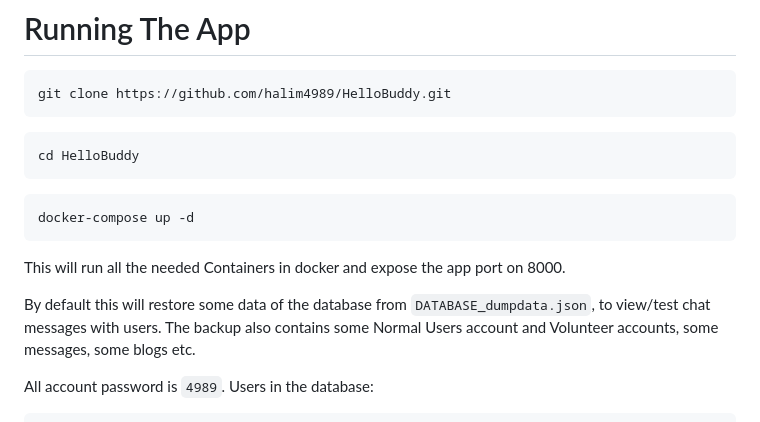
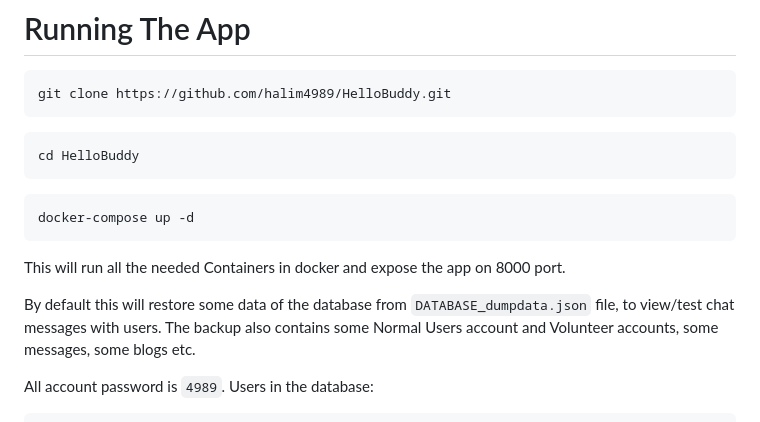
Before and after one commit to halim4989/HelloBuddy, a Markdown page: README.md, the part around the change. Rendered like a GitHub page.

````diff
--- a/README.md
+++ b/README.md
@@ -13,9 +13,9 @@ cd HelloBuddy
 ```bash
 docker-compose up -d
 ```
-This will run all the needed Containers in docker and expose the app port on 8000.
+This will run all the needed Containers in docker and expose the app on 8000 port.
 
-By default this will restore some data of the database from `DATABASE_dumpdata.json`, to view/test chat messages with users. The backup also contains some Normal Users account and Volunteer accounts, some messages, some blogs etc.
+By default this will restore some data of the database from `DATABASE_dumpdata.json` file, to view/test chat messages with users. The backup also contains some Normal Users account and Volunteer accounts, some messages, some blogs etc.
 
 All account password is `4989`. Users in the database:
 ```
````
